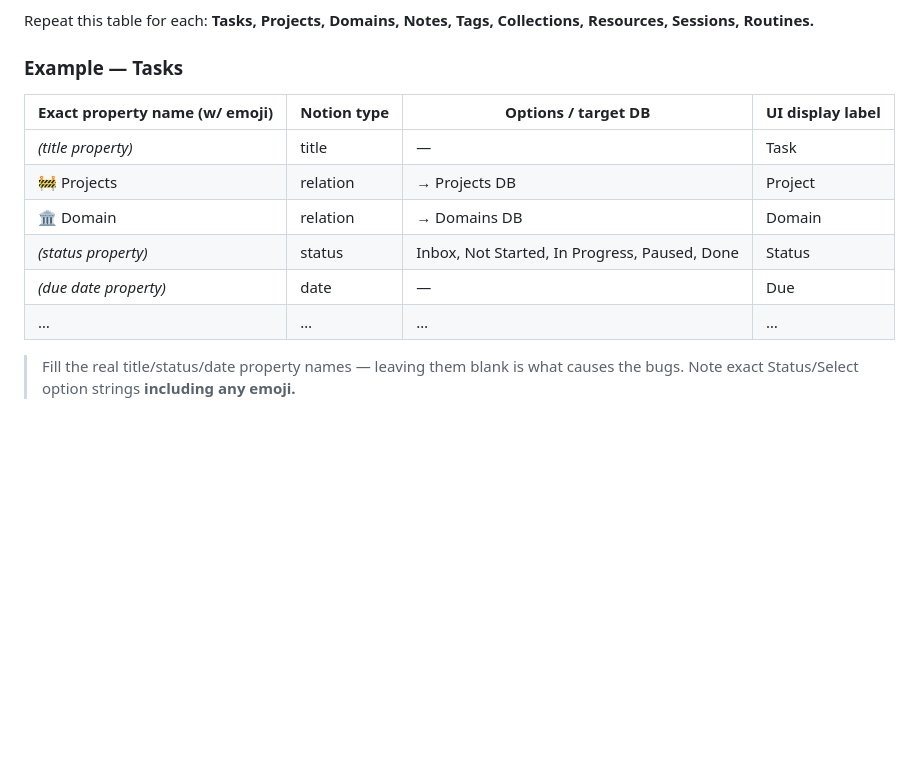
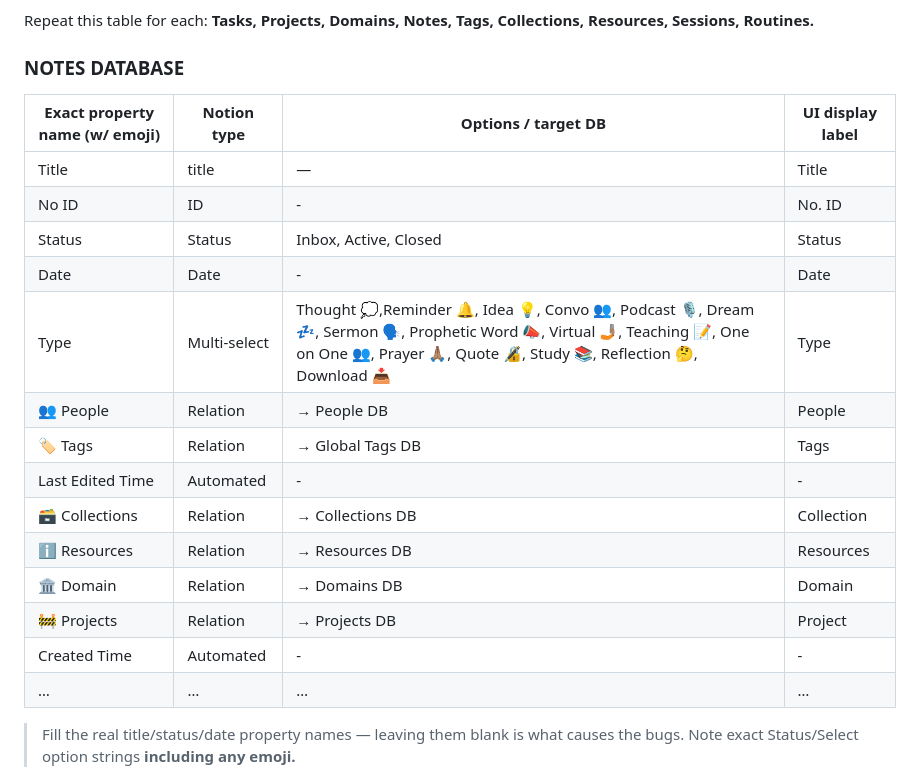
Before and after one commit to renita-smith/RenitaOS, a Markdown page: RenitaOS-Offline-Prep-Worksheet.md, the part around the change. Rendered like a GitHub page; blank space fills up the shorter version.

Commit message:
Revise NOTES DATABASE properties for accuracy
Updated the NOTES DATABASE section with detailed property names and types for better clarity and to prevent bugs.

```diff
--- a/RenitaOS-Offline-Prep-Worksheet.md
+++ b/RenitaOS-Offline-Prep-Worksheet.md
@@ -21,14 +21,22 @@ For every database, list each property's **exact Notion name (including emoji),
 
 Repeat this table for each: **Tasks, Projects, Domains, Notes, Tags, Collections, Resources, Sessions, Routines.**
 
-### Example — Tasks
+### NOTES DATABASE
 | Exact property name (w/ emoji) | Notion type | Options / target DB | UI display label |
 |---|---|---|---|
-| *(title property)* | title | — | Task |
-| 🚧 Projects | relation | → Projects DB | Project |
-| 🏛️ Domain | relation | → Domains DB | Domain |
-| *(status property)* | status | Inbox, Not Started, In Progress, Paused, Done | Status |
-| *(due date property)* | date | — | Due |
+| Title | title | — | Title |
+| No ID | ID | - | No. ID |
+| Status | Status | Inbox, Active, Closed | Status |
+| Date | Date | - | Date |
+| Type | Multi-select |Thought 💭,Reminder 🔔, Idea 💡, Convo 👥, Podcast 🎙, Dream 💤, Sermon 🗣, Prophetic Word 📣, Virtual 🤳🏽, Teaching 📝, One on One 👥, Prayer 🙏🏽, Quote 🔏, Study 📚, Reflection 🤔, Download 📥 | Type |
+| 👥 People |Relation | → People DB | People |
+| 🏷 Tags | Relation | → Global Tags DB | Tags |
+| Last Edited Time | Automated | - | - |
+| 🗃 Collections | Relation | → Collections DB | Collection |
+| ℹ️ Resources | Relation | → Resources DB | Resources |
+| 🏛️ Domain | Relation | → Domains DB | Domain |
+| 🚧 Projects | Relation | → Projects DB | Project |
+| Created Time | Automated | - | - |
 | … | … | … | … |
 
 > Fill the real title/status/date property names — leaving them blank is what causes the bugs. Note exact Status/Select option strings **including any emoji.**
```
